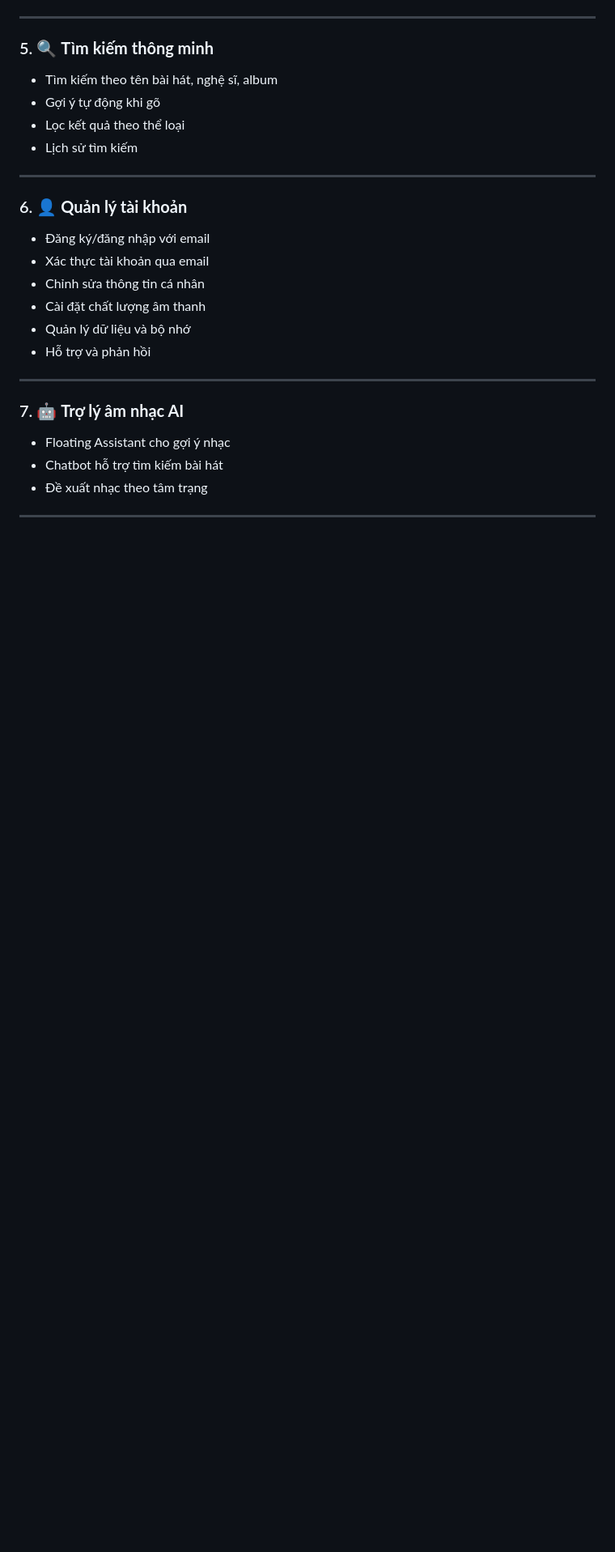
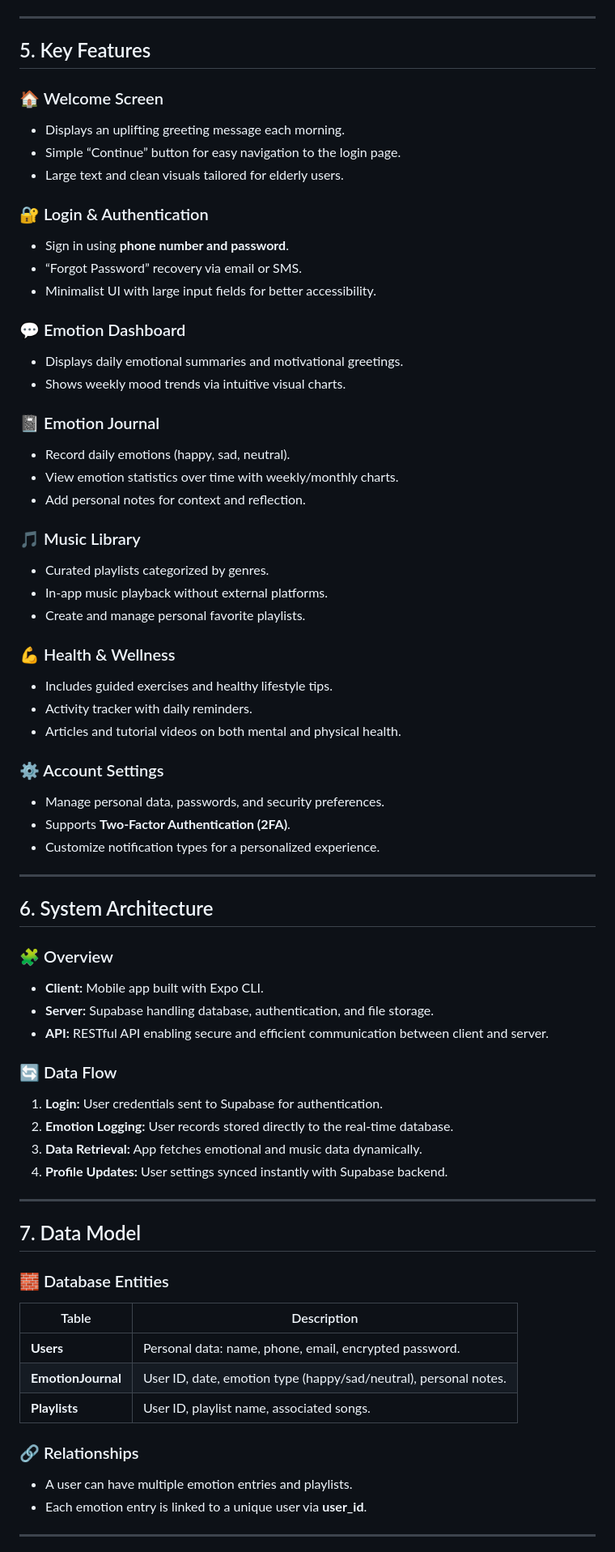
Before and after one commit to NotWutLit/golden-peace-app, a Markdown page: README.md, the part around one of its changes. Shown at 81% size. GitHub-like rendering; blank space fills up the shorter version.

```diff
--- a/README.md
+++ b/README.md
@@ -64,28 +62,72 @@
 
 ---
 
-### 5. 🔍 **Tìm kiếm thông minh**
-- Tìm kiếm theo tên bài hát, nghệ sĩ, album
-- Gợi ý tự động khi gõ
-- Lọc kết quả theo thể loại
-- Lịch sử tìm kiếm
+## 5. Key Features
+
+### 🏠 Welcome Screen
+- Displays an uplifting greeting message each morning.
+- Simple “Continue” button for easy navigation to the login page.
+- Large text and clean visuals tailored for elderly users.
+
+### 🔐 Login & Authentication
+- Sign in using **phone number and password**.
+- “Forgot Password” recovery via email or SMS.
+- Minimalist UI with large input fields for better accessibility.
+
+### 💬 Emotion Dashboard
+- Displays daily emotional summaries and motivational greetings.
+- Shows weekly mood trends via intuitive visual charts.
+
+### 📓 Emotion Journal
+- Record daily emotions (happy, sad, neutral).
+- View emotion statistics over time with weekly/monthly charts.
+- Add personal notes for context and reflection.
+
+### 🎵 Music Library
+- Curated playlists categorized by genres.
+- In-app music playback without external platforms.
+- Create and manage personal favorite playlists.
+
+### 💪 Health & Wellness
+- Includes guided exercises and healthy lifestyle tips.
+- Activity tracker with daily reminders.
+- Articles and tutorial videos on both mental and physical health.
+
+### ⚙️ Account Settings
+- Manage personal data, passwords, and security preferences.
+- Supports **Two-Factor Authentication (2FA)**.
+- Customize notification types for a personalized experience.
 
 ---
 
-### 6. 👤 **Quản lý tài khoản**
-- Đăng ký/đăng nhập với email
-- Xác thực tài khoản qua email
-- Chỉnh sửa thông tin cá nhân
-- Cài đặt chất lượng âm thanh
-- Quản lý dữ liệu và bộ nhớ
-- Hỗ trợ và phản hồi
+## 6. System Architecture
+
+### 🧩 Overview
+- **Client:** Mobile app built with Expo CLI.
+- **Server:** Supabase handling database, authentication, and file storage.
+- **API:** RESTful API enabling secure and efficient communication between client and server.
+
+### 🔄 Data Flow
+1. **Login:** User credentials sent to Supabase for authentication.
+2. **Emotion Logging:** User records stored directly to the real-time database.
+3. **Data Retrieval:** App fetches emotional and music data dynamically.
+4. **Profile Updates:** User settings synced instantly with Supabase backend.
 
 ---
 
-### 7. 🤖 **Trợ lý âm nhạc AI**
-- Floating Assistant cho gợi ý nhạc
-- Chatbot hỗ trợ tìm kiếm bài hát
-- Đề xuất nhạc theo tâm trạng
+## 7. Data Model
+
+### 🧱 Database Entities
+
+| Table | Description |
+|-------|--------------|
+| **Users** | Personal data: name, phone, email, encrypted password. |
+| **EmotionJournal** | User ID, date, emotion type (happy/sad/neutral), personal notes. |
+| **Playlists** | User ID, playlist name, associated songs. |
+
+### 🔗 Relationships
+- A user can have multiple emotion entries and playlists.
+- Each emotion entry is linked to a unique user via **user_id**.
 
 ---
 
```
Also changed, not shown: other parts of README.md (+68 -161 lines).
